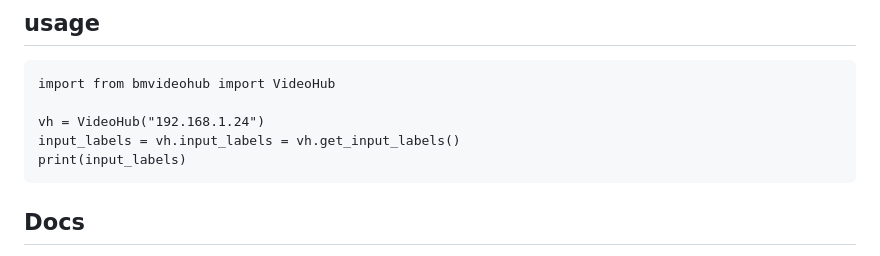
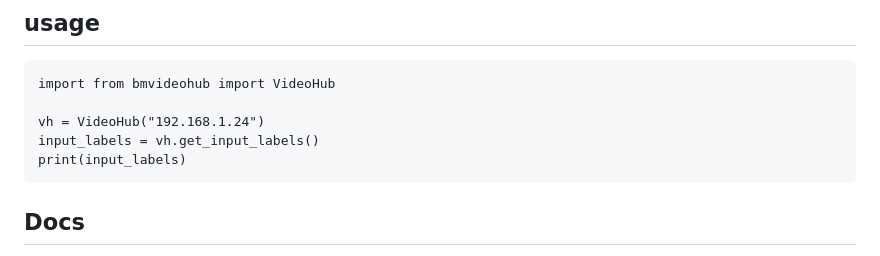
Before and after one commit to sohonetlabs/bmd_videohub, a Markdown page: README.md, the part around the change. Drawn GitHub-style.

Commit message:
fixed typo in readme

```diff
--- a/README.md
+++ b/README.md
@@ -11,7 +11,7 @@ Lock protocol not really implemented as yet.
     import from bmvideohub import VideoHub
 
     vh = VideoHub("192.168.1.24")
-    input_labels = vh.input_labels = vh.get_input_labels()
+    input_labels = vh.get_input_labels()
     print(input_labels)
 
 ## Docs
```
